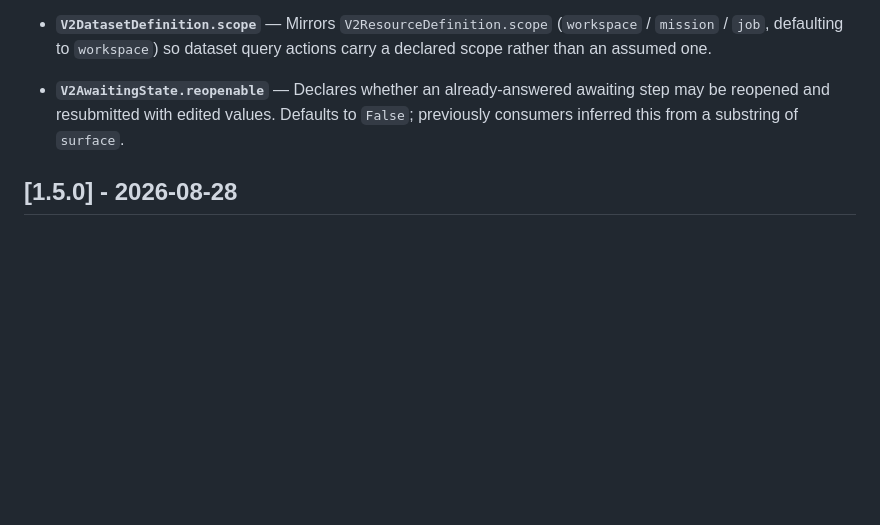
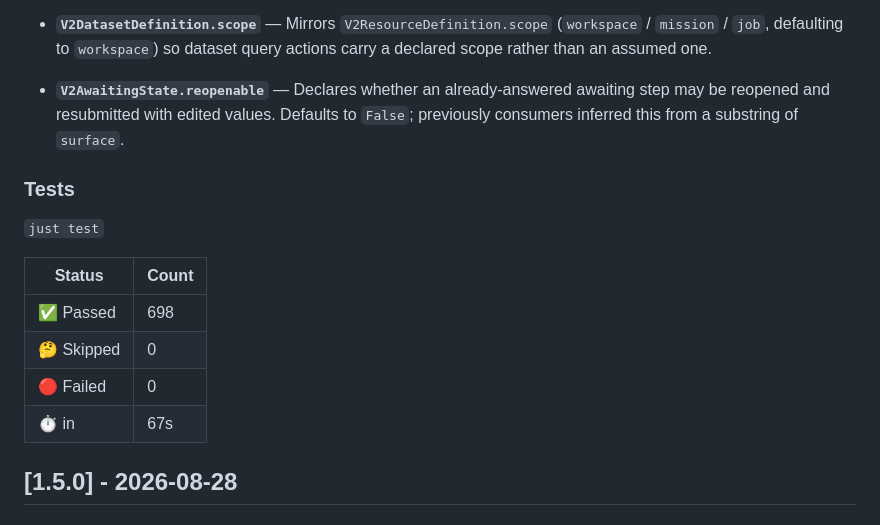
Before and after one commit to supervaize/supervaizer, a Markdown page: docs/CHANGELOG.md, the part around the change. Rendered like a GitHub page; blank space fills up the shorter version.

Commit message:
Changelog

```diff
--- a/docs/CHANGELOG.md
+++ b/docs/CHANGELOG.md
@@ -25,6 +25,17 @@ All notable changes to this project will be documented in this file.
 - **`V2DatasetDefinition.scope`** — Mirrors `V2ResourceDefinition.scope` (`workspace` / `mission` / `job`, defaulting to `workspace`) so dataset query actions carry a declared scope rather than an assumed one.
 
 - **`V2AwaitingState.reopenable`** — Declares whether an already-answered awaiting step may be reopened and resubmitted with edited values. Defaults to `False`; previously consumers inferred this from a substring of `surface`.
+
+### Tests
+
+`just test`
+
+| Status     | Count |
+| ---------- | ----- |
+| ✅ Passed  | 698   |
+| 🤔 Skipped | 0     |
+| 🔴 Failed  | 0     |
+| ⏱️ in      | 67s   |
 
 ## [1.5.0] - 2026-08-28
 
```
